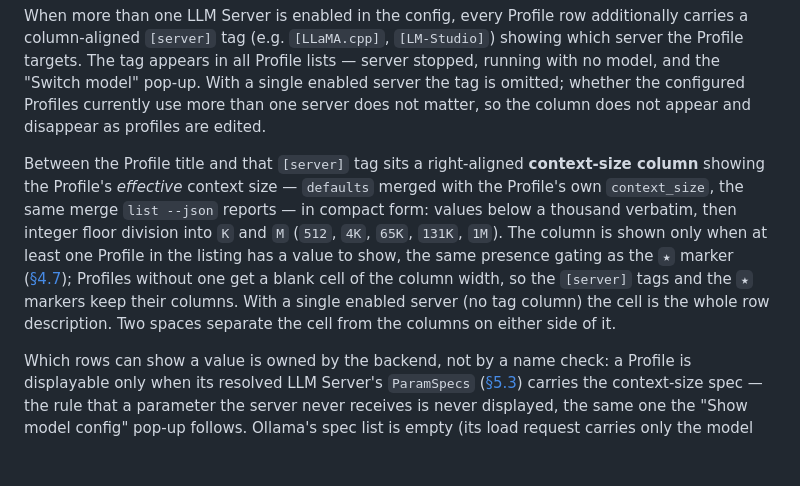
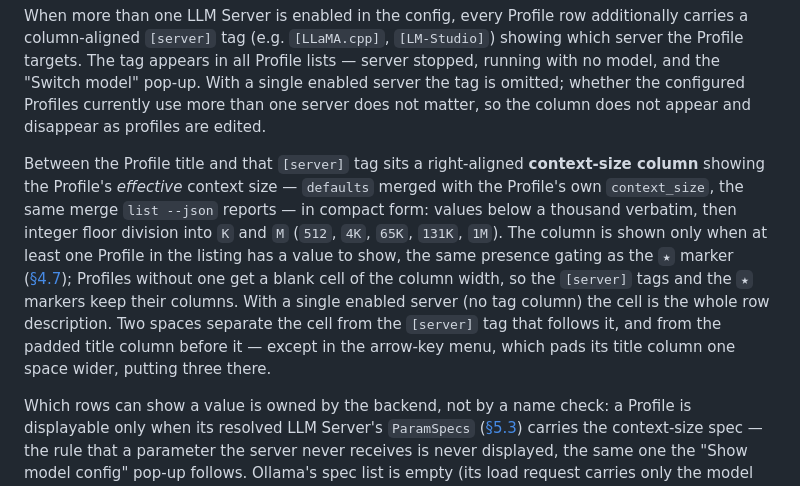
Before and after one commit to airiclenz/llama-launcher, a Markdown page: llama-launcher.TDD.md, the part around the change. GitHub-like rendering; blank space fills up the shorter version.

Commit message:
docs(tdd): state the context-column gap widths exactly per surface

```diff
--- a/llama-launcher.TDD.md
+++ b/llama-launcher.TDD.md
@@ -67,7 +67,7 @@ Each Profile row shows the Profile's optional `title`, falling back to the Profi
 
 When more than one LLM Server is enabled in the config, every Profile row additionally carries a column-aligned `[server]` tag (e.g. `[LLaMA.cpp]`, `[LM-Studio]`) showing which server the Profile targets. The tag appears in all Profile lists — server stopped, running with no model, and the "Switch model" pop-up. With a single enabled server the tag is omitted; whether the configured Profiles currently use more than one server does not matter, so the column does not appear and disappear as profiles are edited.
 
-Between the Profile title and that `[server]` tag sits a right-aligned **context-size column** showing the Profile's *effective* context size — `defaults` merged with the Profile's own `context_size`, the same merge `list --json` reports — in compact form: values below a thousand verbatim, then integer floor division into `K` and `M` (`512`, `4K`, `65K`, `131K`, `1M`). The column is shown only when at least one Profile in the listing has a value to show, the same presence gating as the `★` marker ([§4.7](#47-favourite-profiles)); Profiles without one get a blank cell of the column width, so the `[server]` tags and the `★` markers keep their columns. With a single enabled server (no tag column) the cell is the whole row description. Two spaces separate the cell from the columns on either side of it.
+Between the Profile title and that `[server]` tag sits a right-aligned **context-size column** showing the Profile's *effective* context size — `defaults` merged with the Profile's own `context_size`, the same merge `list --json` reports — in compact form: values below a thousand verbatim, then integer floor division into `K` and `M` (`512`, `4K`, `65K`, `131K`, `1M`). The column is shown only when at least one Profile in the listing has a value to show, the same presence gating as the `★` marker ([§4.7](#47-favourite-profiles)); Profiles without one get a blank cell of the column width, so the `[server]` tags and the `★` markers keep their columns. With a single enabled server (no tag column) the cell is the whole row description. Two spaces separate the cell from the `[server]` tag that follows it, and from the padded title column before it — except in the arrow-key menu, which pads its title column one space wider, putting three there.
 
 Which rows can show a value is owned by the backend, not by a name check: a Profile is displayable only when its resolved LLM Server's `ParamSpecs` ([§5.3](#53-llmserver-interface)) carries the context-size spec — the rule that a parameter the server never receives is never displayed, the same one the "Show model config" pop-up follows. Ollama's spec list is empty (its load request carries only the model name and a keep-alive), so Ollama rows render a blank cell; a future Ollama context-size feature would light the column up with no change to the list renderers. A `-c` / `--ctx-size` value passed through a Profile's `extra_args` is deliberately not parsed and never appears — only the `context_size` key is read.
 
```
